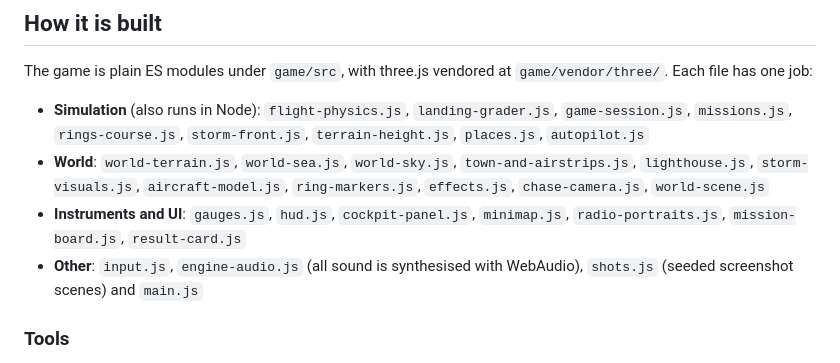
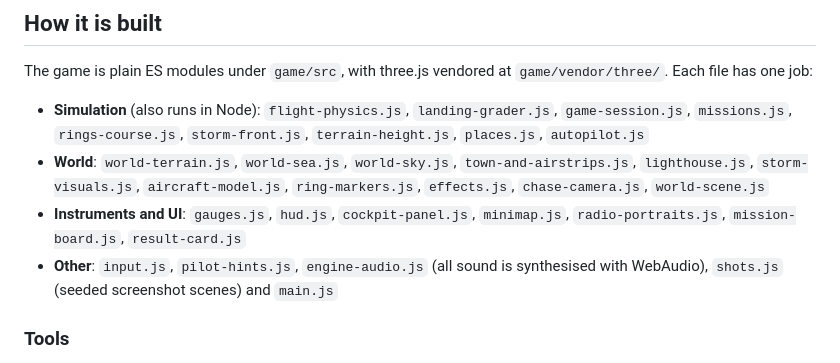
Before and after one commit to ItzSudhan/kestrel-coast-flight, a Markdown page: README.md, the part around the change. Drawn GitHub-style.

```diff
--- a/README.md
+++ b/README.md
@@ -60,7 +60,7 @@ The game is plain ES modules under `game/src`, with three.js vendored at `game/v
 - **Simulation** (also runs in Node): `flight-physics.js`, `landing-grader.js`, `game-session.js`, `missions.js`, `rings-course.js`, `storm-front.js`, `terrain-height.js`, `places.js`, `autopilot.js`
 - **World**: `world-terrain.js`, `world-sea.js`, `world-sky.js`, `town-and-airstrips.js`, `lighthouse.js`, `storm-visuals.js`, `aircraft-model.js`, `ring-markers.js`, `effects.js`, `chase-camera.js`, `world-scene.js`
 - **Instruments and UI**: `gauges.js`, `hud.js`, `cockpit-panel.js`, `minimap.js`, `radio-portraits.js`, `mission-board.js`, `result-card.js`
-- **Other**: `input.js`, `engine-audio.js` (all sound is synthesised with WebAudio), `shots.js` (seeded screenshot scenes) and `main.js`
+- **Other**: `input.js`, `pilot-hints.js`, `engine-audio.js` (all sound is synthesised with WebAudio), `shots.js` (seeded screenshot scenes) and `main.js`
 
 ### Tools
 
```
Also changed, not shown: screenshots/1-cover.jpg, screenshots/2-cockpit.jpg, screenshots/3-board.jpg, screenshots/4-landing.jpg, 2 other files.
